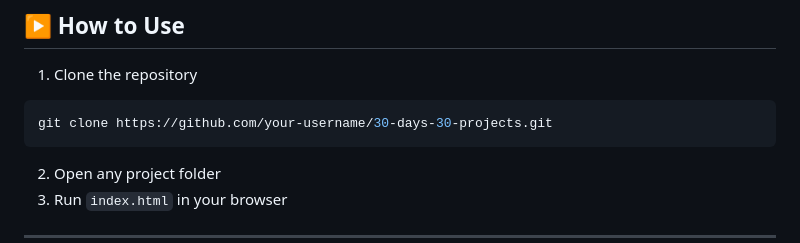
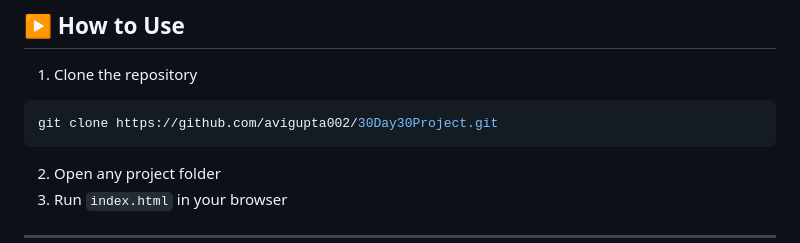
Before and after one commit to avigupta002/30Day30Project, a Markdown page: README.md, the part around the change. GitHub-like rendering.

Commit message:
fileupdate

````diff
--- a/README.md
+++ b/README.md
@@ -99,7 +99,7 @@ A structured **30-day project-based learning challenge** using **HTML, CSS, and
 1. Clone the repository
 
 ```bash
-git clone https://github.com/your-username/30-days-30-projects.git
+git clone https://github.com/avigupta002/30Day30Project.git
 ```
 
 2. Open any project folder
````
